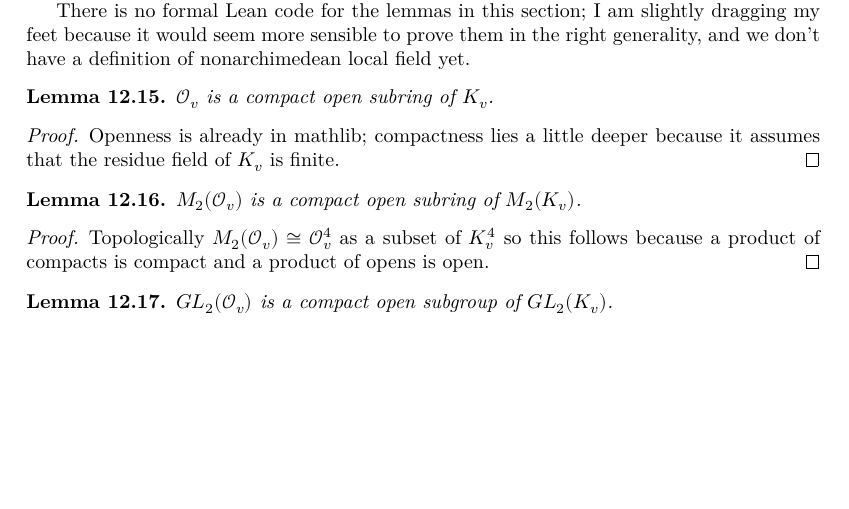
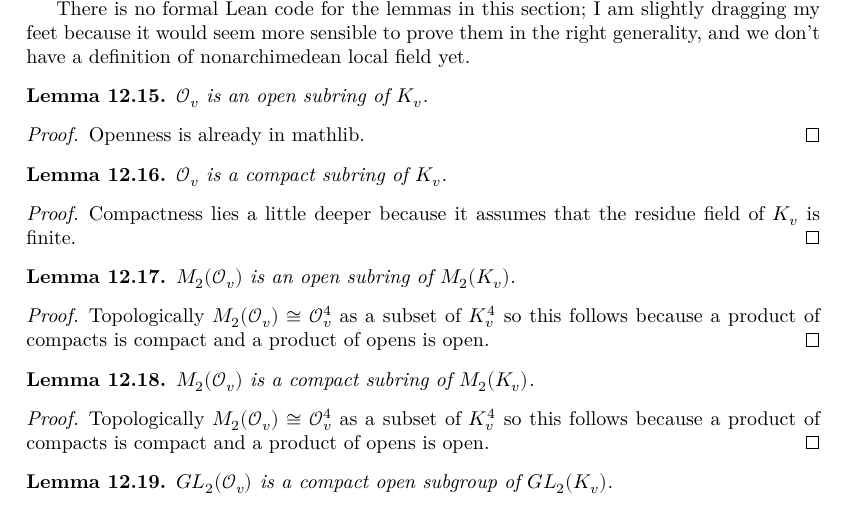
Before and after one commit to ImperialCollegeLondon/FLT, a LaTeX thesis (blueprint/src/print.tex, which reads blueprint/src/chapter/HeckeOperatorProject.tex): part of page 70 of 83 before the commit and part of page 70 of 84 after it, cut so that both start at the same text, the shorter picture padded with empty space. Compiled offline with XeLaTeX.

Commit message:
Update HeckeOperatorProject.tex

```diff
--- a/blueprint/src/chapter/HeckeOperatorProject.tex
+++ b/blueprint/src/chapter/HeckeOperatorProject.tex
@@ -361,25 +361,48 @@ feet because it would seem more sensible to prove them in the right generality,
 and we don't have a definition of nonarchimedean local field yet.
 
 \begin{lemma}
-  \lean{NumberField.isOpenAdicCompletionIntegers, NumberField.instCompactSpaceAdicCompletionIntegers}
-  \label{NumberField.isOpenAdicCompletionIntegers, NumberField.instCompactSpaceAdicCompletionIntegers}
+  \lean{NumberField.isOpenAdicCompletionIntegers}
+  \label{NumberField.isOpenAdicCompletionIntegers}
   \leanok
-  $\calO_v$ is a compact open subring of $K_v$.
+  $\calO_v$ is an open subring of $K_v$.
 \end{lemma}
 \begin{proof}
   \leanok
-  Openness is already in mathlib; compactness lies a little deeper because it
+  Openness is already in mathlib.
+\end{proof}
+
+\begin{lemma}
+  \lean{NumberField.instCompactSpaceAdicCompletionIntegers}
+  \label{NumberField.instCompactSpaceAdicCompletionIntegers}
+  \leanok
+  $\calO_v$ is a compact subring of $K_v$.
+\end{lemma}
+\begin{proof}
+  \leanok
+  Compactness lies a little deeper because it
   assumes that the residue field of $K_v$ is finite.
 \end{proof}
 
-\begin{lemma} $M_2(\calO_v)$ is a compact open subring of $M_2(K_v)$.
-  \lean{IsDedekindDomain.M2.localFullLevel.isOpen, IsDedekindDomain.M2.localFullLevel.isCompact}
-  \label{M2.localFullLevel.isOpen, M2.localFullLevel.isCompact}
+\begin{lemma} $M_2(\calO_v)$ is an open subring of $M_2(K_v)$.
+  \lean{IsDedekindDomain.M2.localFullLevel.isOpen}
+  \label{M2.localFullLevel.isOpen}
   \leanok
 \end{lemma}
 \begin{proof}
   \leanok
-  \uses{nolean-compactopen}
+  \uses{NumberField.isOpenAdicCompletionIntegers}
+  Topologically $M_2(\calO_v)\cong \calO_v^4$ as a subset of $K_v^4$ so this
+  follows because a product of compacts is compact and a product of opens is open.
+\end{proof}
+
+\begin{lemma} $M_2(\calO_v)$ is a compact subring of $M_2(K_v)$.
+  \lean{IsDedekindDomain.M2.localFullLevel.isCompact}
+  \label{M2.localFullLevel.isCompact}
+  \leanok
+\end{lemma}
+\begin{proof}
+  \leanok
+  \uses{NumberField.instCompactSpaceAdicCompletionIntegers}
   Topologically $M_2(\calO_v)\cong \calO_v^4$ as a subset of $K_v^4$ so this
   follows because a product of compacts is compact and a product of opens is open.
 \end{proof}
```
